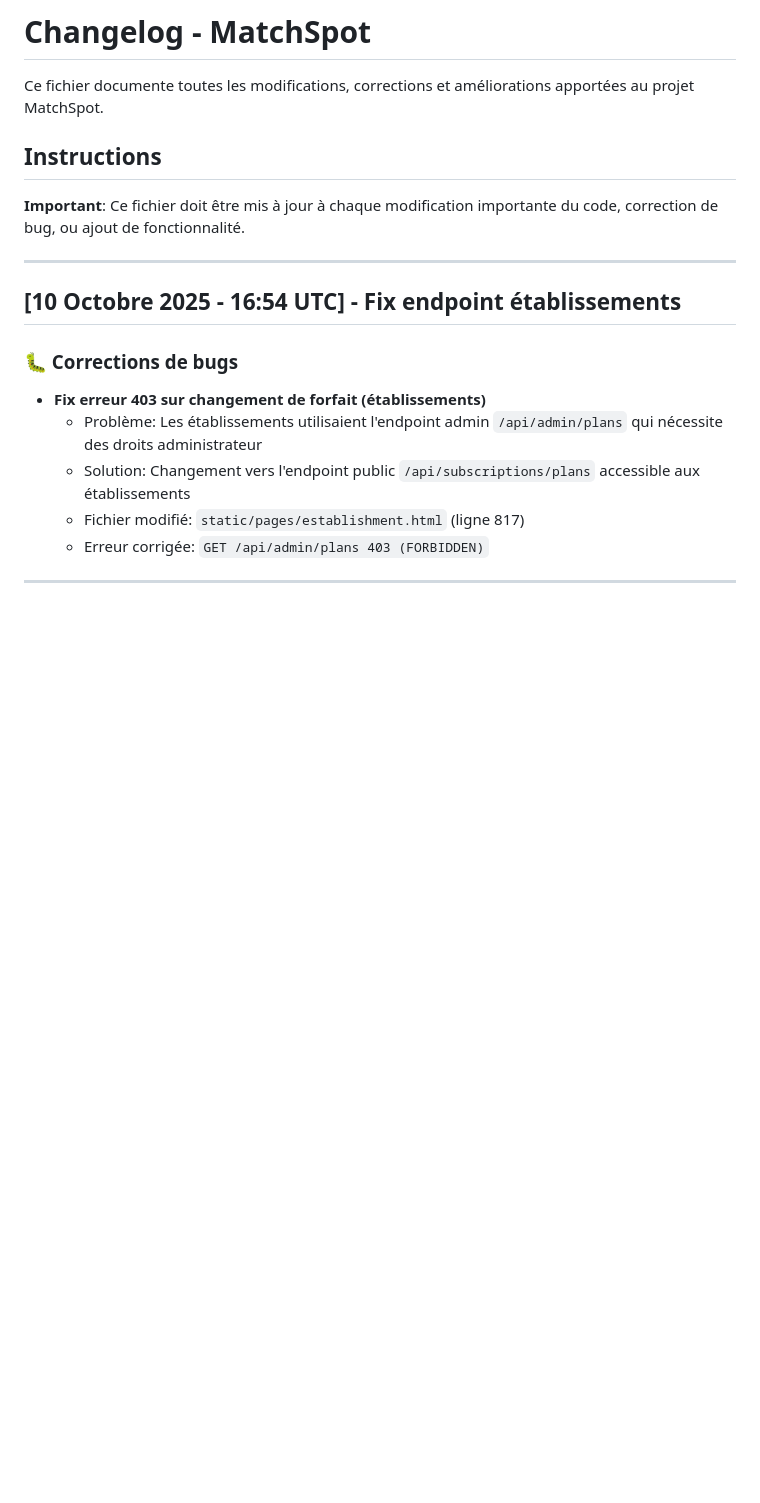
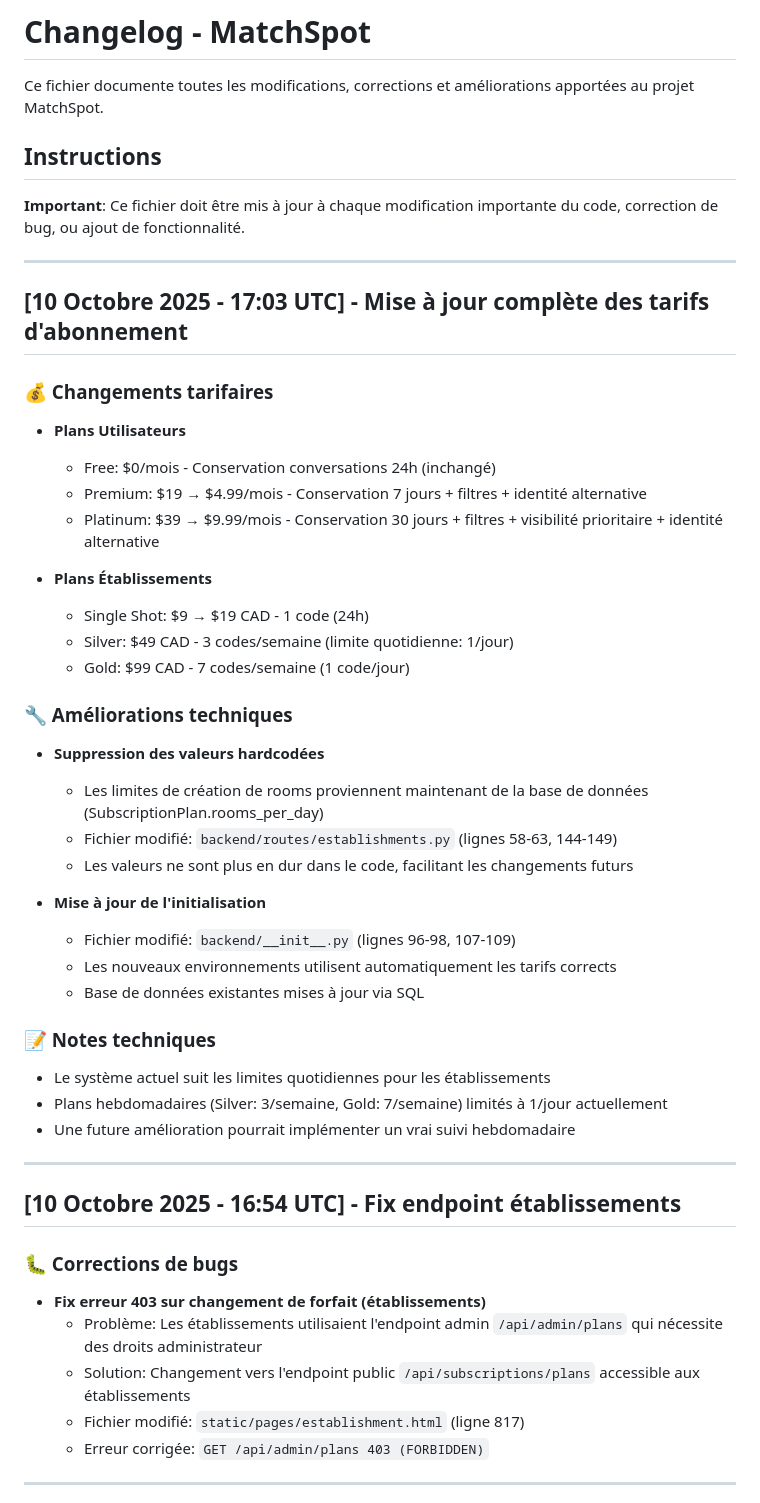
Before and after one commit to moa-digitalagency/MeeSpot, a Markdown page: CHANGELOG.md, the part around the change. GitHub-like rendering; blank space fills up the shorter version.

Commit message:
Update subscription pricing and improve technical implementation
Adjusted user and establishment subscription plans, removed hardcoded values for room creation limits by fetching from the database in `backend/routes/establishments.py`, and updated initialization in `backend/__init__.py` for new environments.

Replit-Commit-Author: Agent
Replit-Commit-Session-Id: 073c440f-1c14-42bc-ad81-e4d544b81323
Replit-Commit-Checkpoint-Type: intermediate_checkpoint
Replit-Commit-Screenshot-Url: https://storage.googleapis.com/screenshot-production-us-central1/3ed1e60e-c5ed-400d-9a69-2e3a0ca9c5d2/073c440f-1c14-42bc-ad81-e4d544b81323/FYTOmUJ

```diff
--- a/CHANGELOG.md
+++ b/CHANGELOG.md
@@ -4,6 +4,37 @@ Ce fichier documente toutes les modifications, corrections et améliorations app
 
 ## Instructions
 **Important**: Ce fichier doit être mis à jour à chaque modification importante du code, correction de bug, ou ajout de fonctionnalité.
+
+---
+
+## [10 Octobre 2025 - 17:03 UTC] - Mise à jour complète des tarifs d'abonnement
+
+### 💰 Changements tarifaires
+- **Plans Utilisateurs**
+  - Free: $0/mois - Conservation conversations 24h (inchangé)
+  - Premium: $19 → $4.99/mois - Conservation 7 jours + filtres + identité alternative
+  - Platinum: $39 → $9.99/mois - Conservation 30 jours + filtres + visibilité prioritaire + identité alternative
+
+- **Plans Établissements**
+  - Single Shot: $9 → $19 CAD - 1 code (24h)
+  - Silver: $49 CAD - 3 codes/semaine (limite quotidienne: 1/jour)
+  - Gold: $99 CAD - 7 codes/semaine (1 code/jour)
+
+### 🔧 Améliorations techniques
+- **Suppression des valeurs hardcodées**
+  - Les limites de création de rooms proviennent maintenant de la base de données (SubscriptionPlan.rooms_per_day)
+  - Fichier modifié: `backend/routes/establishments.py` (lignes 58-63, 144-149)
+  - Les valeurs ne sont plus en dur dans le code, facilitant les changements futurs
+
+- **Mise à jour de l'initialisation**
+  - Fichier modifié: `backend/__init__.py` (lignes 96-98, 107-109)
+  - Les nouveaux environnements utilisent automatiquement les tarifs corrects
+  - Base de données existantes mises à jour via SQL
+
+### 📝 Notes techniques
+- Le système actuel suit les limites quotidiennes pour les établissements
+- Plans hebdomadaires (Silver: 3/semaine, Gold: 7/semaine) limités à 1/jour actuellement
+- Une future amélioration pourrait implémenter un vrai suivi hebdomadaire
 
 ---
 
```
